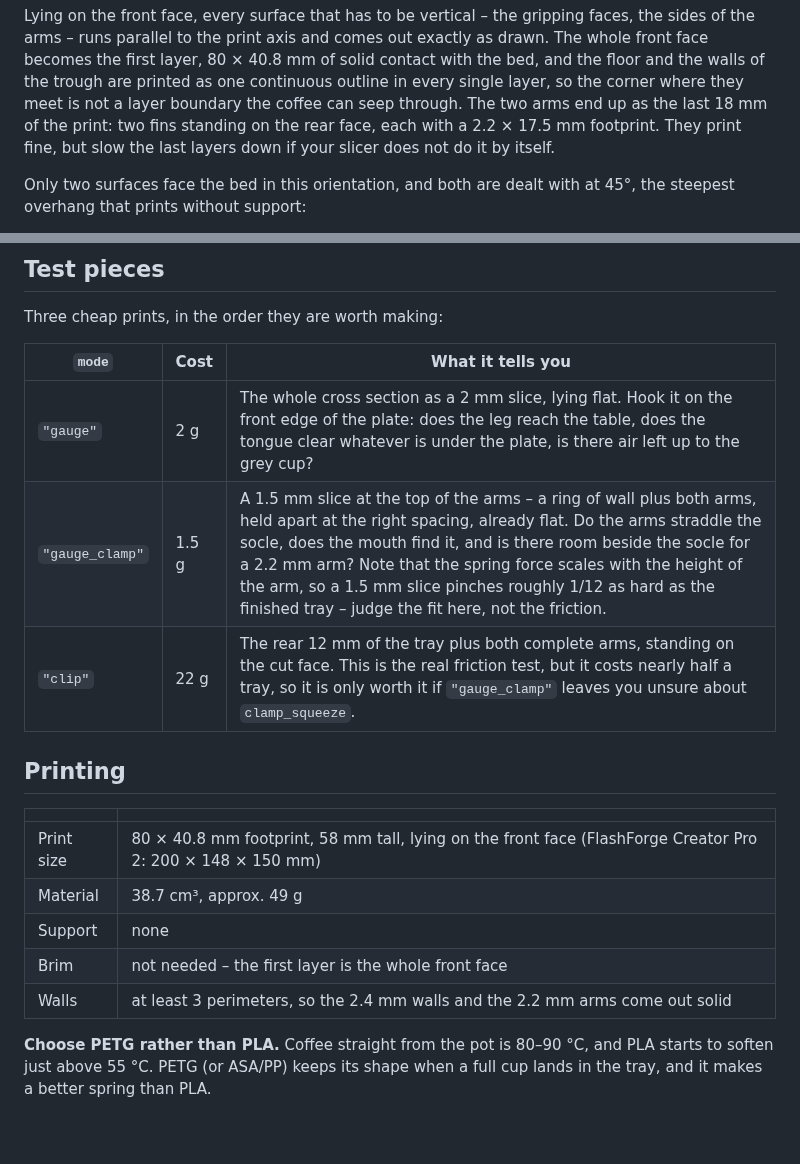
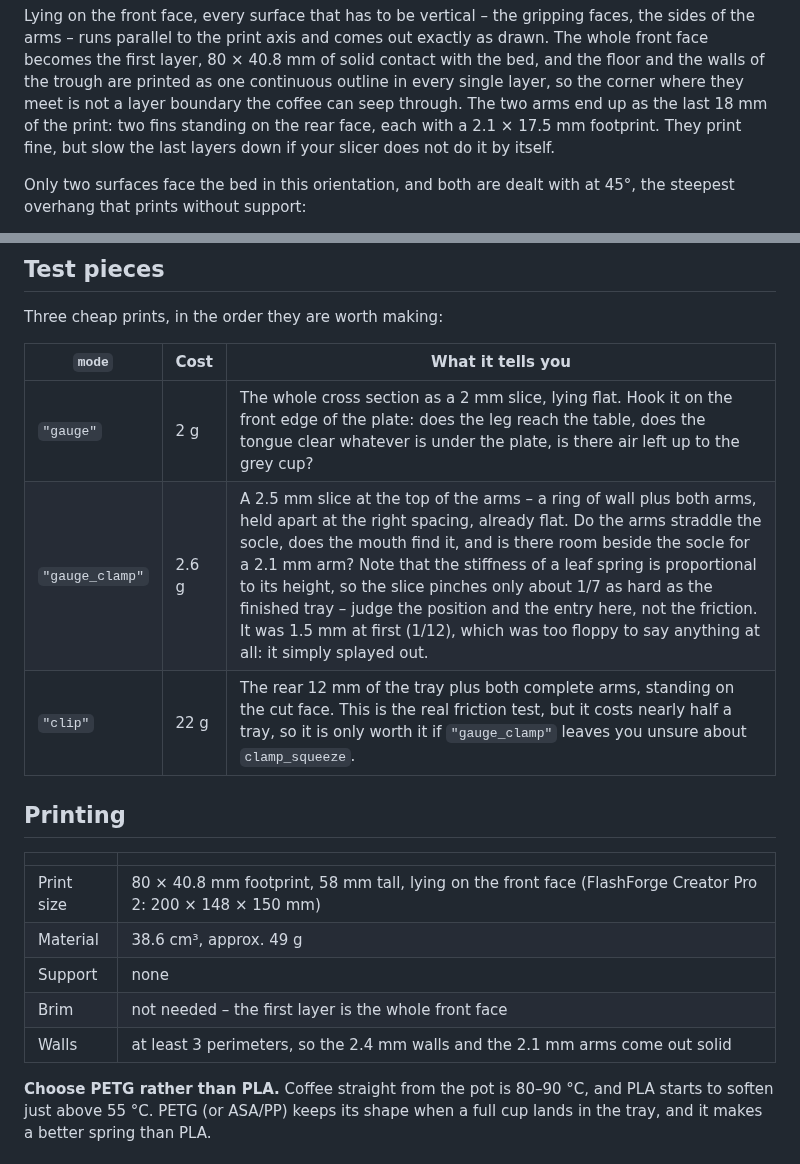
Before and after one commit to karekaa/household_gadgets, a Markdown page: coffee_spill_mug/README.md, 2 parts joined by grey strips. Rendered like a GitHub page; blank space fills up the shorter version.

```diff
--- a/coffee_spill_mug/README.md
+++ b/coffee_spill_mug/README.md
@@ -164,7 +169,7 @@ exactly as drawn. The whole front face becomes the first layer, 80 × 40.8 mm of
 solid contact with the bed, and the floor and the walls of the trough are printed
 as one continuous outline in every single layer, so the corner where they meet is
 not a layer boundary the coffee can seep through. The two arms end up as the last
-18 mm of the print: two fins standing on the rear face, each with a 2.2 × 17.5 mm
+18 mm of the print: two fins standing on the rear face, each with a 2.1 × 17.5 mm
 footprint. They print fine, but slow the last layers down if your slicer does not
 do it by itself.
 
@@ -191,7 +196,7 @@ Three cheap prints, in the order they are worth making:
 | `mode` | Cost | What it tells you |
 |---|---|---|
 | `"gauge"` | 2 g | The whole cross section as a 2 mm slice, lying flat. Hook it on the front edge of the plate: does the leg reach the table, does the tongue clear whatever is under the plate, is there air left up to the grey cup? |
-| `"gauge_clamp"` | 1.5 g | A 1.5 mm slice at the top of the arms – a ring of wall plus both arms, held apart at the right spacing, already flat. Do the arms straddle the socle, does the mouth find it, and is there room beside the socle for a 2.2 mm arm? Note that the spring force scales with the height of the arm, so a 1.5 mm slice pinches roughly 1/12 as hard as the finished tray – judge the fit here, not the friction. |
+| `"gauge_clamp"` | 2.6 g | A 2.5 mm slice at the top of the arms – a ring of wall plus both arms, held apart at the right spacing, already flat. Do the arms straddle the socle, does the mouth find it, and is there room beside the socle for a 2.1 mm arm? Note that the stiffness of a leaf spring is proportional to its height, so the slice pinches only about 1/7 as hard as the finished tray – judge the position and the entry here, not the friction. It was 1.5 mm at first (1/12), which was too floppy to say anything at all: it simply splayed out. |
 | `"clip"` | 22 g | The rear 12 mm of the tray plus both complete arms, standing on the cut face. This is the real friction test, but it costs nearly half a tray, so it is only worth it if `"gauge_clamp"` leaves you unsure about `clamp_squeeze`. |
 
 ## Printing
@@ -199,10 +204,10 @@ Three cheap prints, in the order they are worth making:
 | | |
 |---|---|
 | Print size | 80 × 40.8 mm footprint, 58 mm tall, lying on the front face (FlashForge Creator Pro 2: 200 × 148 × 150 mm) |
-| Material | 38.7 cm³, approx. 49 g |
+| Material | 38.6 cm³, approx. 49 g |
 | Support | none |
 | Brim | not needed – the first layer is the whole front face |
-| Walls | at least 3 perimeters, so the 2.4 mm walls and the 2.2 mm arms come out solid |
+| Walls | at least 3 perimeters, so the 2.4 mm walls and the 2.1 mm arms come out solid |
 
 **Choose PETG rather than PLA.** Coffee straight from the pot is 80–90 °C, and PLA
 starts to soften just above 55 °C. PETG (or ASA/PP) keeps its shape when a full
```
Also changed, not shown: other parts of coffee_spill_mug/README.md (+13 -8 lines), coffee_spill_mug/README.no.md (+16 -12 lines), coffee_spill_mug/img/coffee_spill_mug_clamp.png, coffee_spill_mug/img/coffee_spill_mug_iso.png, coffee_spill_mug/img/coffee_spill_mug_on_plate.png, coffee_spill_mug/img/coffee_spill_mug_print.png, 5 other files.
